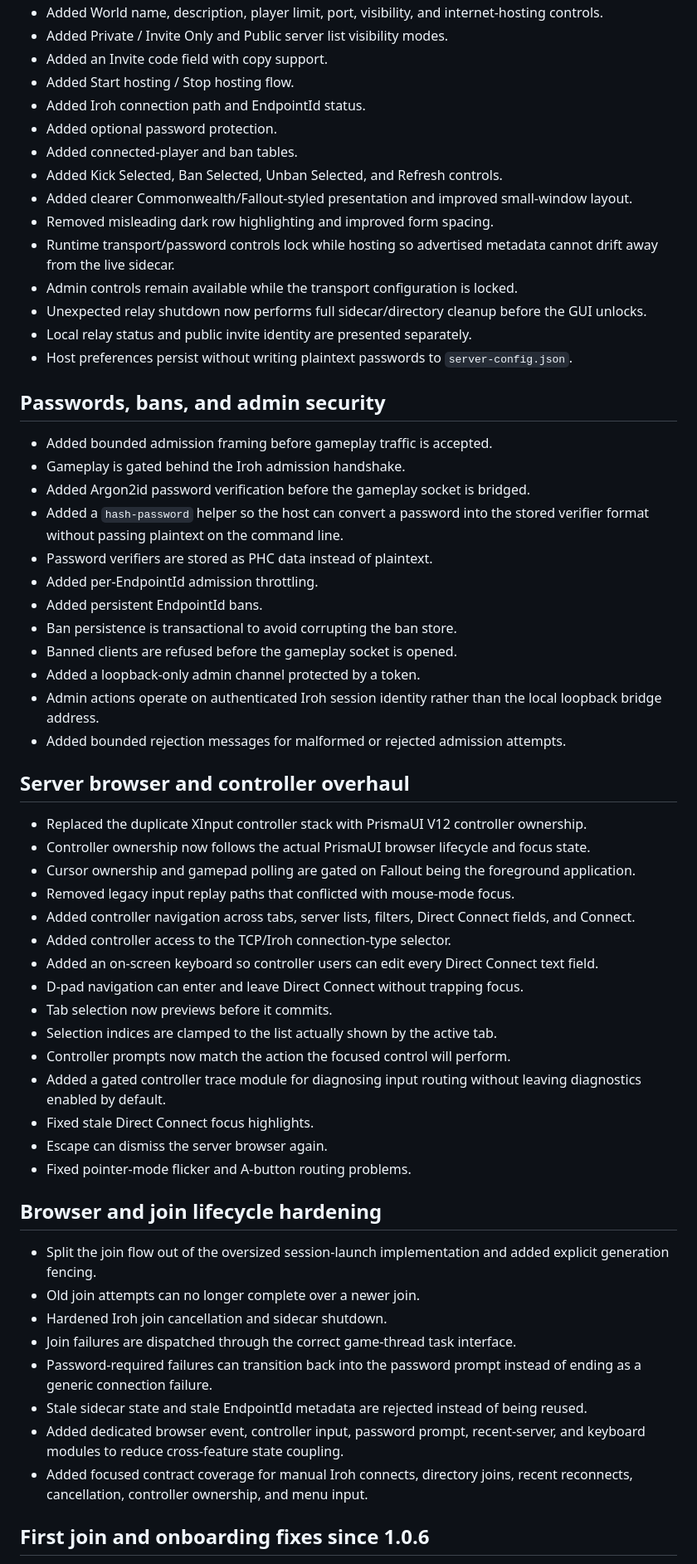
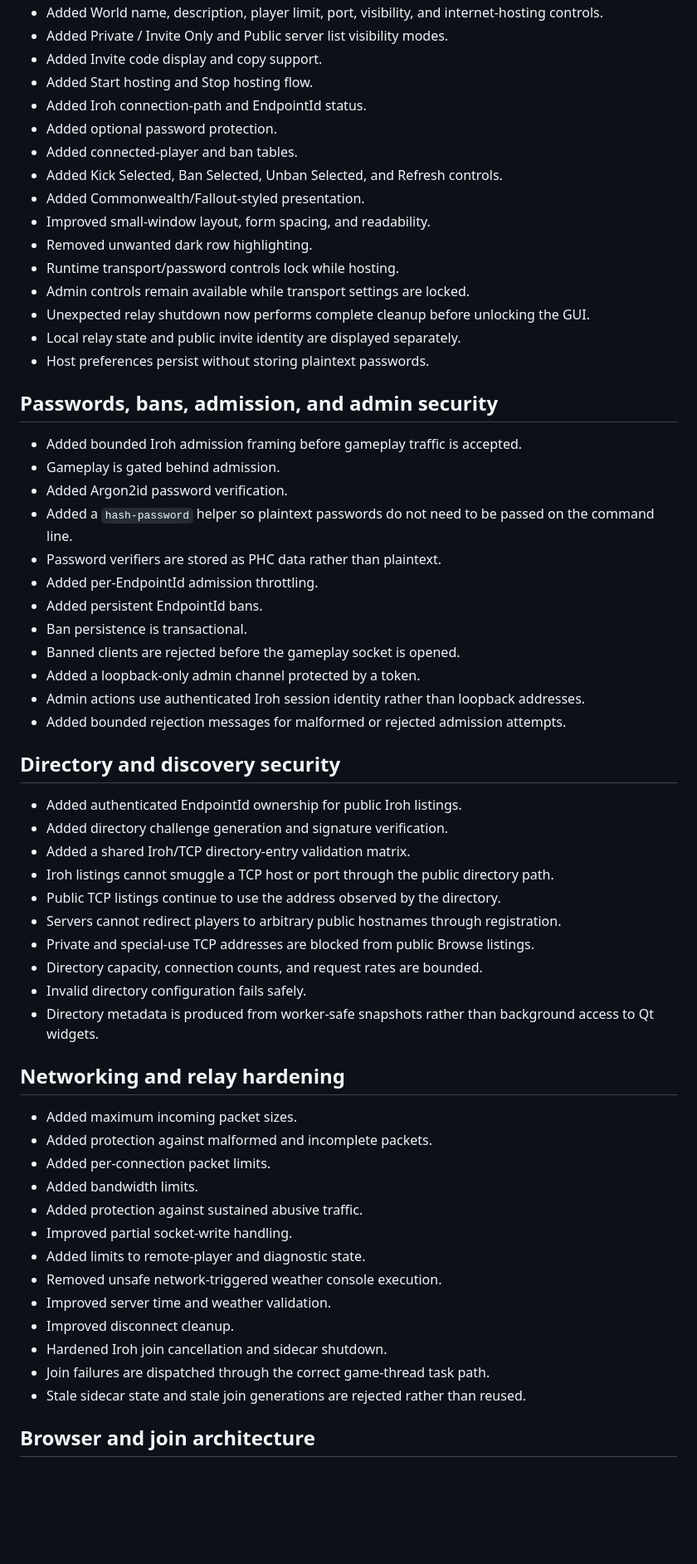
Before and after one commit to G-A-R-D-E-N/Commonwealth-Online, a Markdown page: changelogs/1.1.0.md, the part around one of its changes. Shown at 83% size. GitHub-like rendering; blank space fills up the shorter version.

Commit message:
Combine 1.0.6 into the 1.1.0 release notes

```diff
--- a/changelogs/1.1.0.md
+++ b/changelogs/1.1.0.md
@@ -52,62 +126,63 @@ Version 1.1.0 turns hosting from a mostly traditional TCP/server-directory workf
 - Added World name, description, player limit, port, visibility, and internet-hosting controls.
 - Added Private / Invite Only and Public server list visibility modes.
-- Added an Invite code field with copy support.
-- Added Start hosting / Stop hosting flow.
-- Added Iroh connection path and EndpointId status.
+- Added Invite code display and copy support.
+- Added Start hosting and Stop hosting flow.
+- Added Iroh connection-path and EndpointId status.
 - Added optional password protection.
 - Added connected-player and ban tables.
 - Added Kick Selected, Ban Selected, Unban Selected, and Refresh controls.
-- Added clearer Commonwealth/Fallout-styled presentation and improved small-window layout.
-- Removed misleading dark row highlighting and improved form spacing.
-- Runtime transport/password controls lock while hosting so advertised metadata cannot drift away from the live sidecar.
-- Admin controls remain available while the transport configuration is locked.
-- Unexpected relay shutdown now performs full sidecar/directory cleanup before the GUI unlocks.
-- Local relay status and public invite identity are presented separately.
-- Host preferences persist without writing plaintext passwords to `server-config.json`.
+- Added Commonwealth/Fallout-styled presentation.
+- Improved small-window layout, form spacing, and readability.
+- Removed unwanted dark row highlighting.
+- Runtime transport/password controls lock while hosting.
+- Admin controls remain available while transport settings are locked.
+- Unexpected relay shutdown now performs complete cleanup before unlocking the GUI.
+- Local relay state and public invite identity are displayed separately.
+- Host preferences persist without storing plaintext passwords.
 
-## Passwords, bans, and admin security
+## Passwords, bans, admission, and admin security
 
-- Added bounded admission framing before gameplay traffic is accepted.
-- Gameplay is gated behind the Iroh admission handshake.
-- Added Argon2id password verification before the gameplay socket is bridged.
-- Added a `hash-password` helper so the host can convert a password into the stored verifier format without passing plaintext on the command line.
-- Password verifiers are stored as PHC data instead of plaintext.
+- Added bounded Iroh admission framing before gameplay traffic is accepted.
+- Gameplay is gated behind admission.
+- Added Argon2id password verification.
+- Added a `hash-password` helper so plaintext passwords do not need to be passed on the command line.
+- Password verifiers are stored as PHC data rather than plaintext.
 - Added per-EndpointId admission throttling.
 - Added persistent EndpointId bans.
-- Ban persistence is transactional to avoid corrupting the ban store.
-- Banned clients are refused before the gameplay socket is opened.
+- Ban persistence is transactional.
+- Banned clients are rejected before the gameplay socket is opened.
 - Added a loopback-only admin channel protected by a token.
-- Admin actions operate on authenticated Iroh session identity rather than the local loopback bridge address.
+- Admin actions use authenticated Iroh session identity rather than loopback addresses.
 - Added bounded rejection messages for malformed or rejected admission attempts.
 
-## Server browser and controller overhaul
+## Directory and discovery security
 
-- Replaced the duplicate XInput controller stack with PrismaUI V12 controller ownership.
-- Controller ownership now follows the actual PrismaUI browser lifecycle and focus state.
-- Cursor ownership and gamepad polling are gated on Fallout being the foreground application.
-- Removed legacy input replay paths that conflicted with mouse-mode focus.
-- Added controller navigation across tabs, server lists, filters, Direct Connect fields, and Connect.
-- Added controller access to the TCP/Iroh connection-type selector.
-- Added an on-screen keyboard so controller users can edit every Direct Connect text field.
-- D-pad navigation can enter and leave Direct Connect without trapping focus.
-- Tab selection now previews before it commits.
-- Selection indices are clamped to the list actually shown by the active tab.
-- Controller prompts now match the action the focused control will perform.
-- Added a gated controller trace module for diagnosing input routing without leaving diagnostics enabled by default.
-- Fixed stale Direct Connect focus highlights.
-- Escape can dismiss the server browser again.
-- Fixed pointer-mode flicker and A-button routing problems.
+- Added authenticated EndpointId ownership for public Iroh listings.
+- Added directory challenge generation and signature verification.
+- Added a shared Iroh/TCP directory-entry validation matrix.
+- Iroh listings cannot smuggle a TCP host or port through the public directory path.
+- Public TCP listings continue to use the address observed by the directory.
+- Servers cannot redirect players to arbitrary public hostnames through registration.
+- Private and special-use TCP addresses are blocked from public Browse listings.
+- Directory capacity, connection counts, and request rates are bounded.
+- Invalid directory configuration fails safely.
+- Directory metadata is produced from worker-safe snapshots rather than background access to Qt widgets.
 
-## Browser and join lifecycle hardening
+## Networking and relay hardening
 
-- Split the join flow out of the oversized session-launch implementation and added explicit generation fencing.
-- Old join attempts can no longer complete over a newer join.
+- Added maximum incoming packet sizes.
+- Added protection against malformed and incomplete packets.
+- Added per-connection packet limits.
+- Added bandwidth limits.
+- Added protection against sustained abusive traffic.
+- Improved partial socket-write handling.
+- Added limits to remote-player and diagnostic state.
+- Removed unsafe network-triggered weather console execution.
+- Improved server time and weather validation.
+- Improved disconnect cleanup.
 - Hardened Iroh join cancellation and sidecar shutdown.
-- Join failures are dispatched through the correct game-thread task interface.
-- Password-required failures can transition back into the password prompt instead of ending as a generic connection failure.
-- Stale sidecar state and stale EndpointId metadata are rejected instead of being reused.
-- Added dedicated browser event, controller input, password prompt, recent-server, and keyboard modules to reduce cross-feature state coupling.
-- Added focused contract coverage for manual Iroh connects, directory joins, recent reconnects, cancellation, controller ownership, and menu input.
+- Join failures are dispatched through the correct game-thread task path.
+- Stale sidecar state and stale join generations are rejected rather than reused.
 
-## First join and onboarding fixes since 1.0.6
+## Browser and join architecture
 
```
Also changed, not shown: other parts of changelogs/1.1.0.md (+134 -60 lines), changelogs/1.0.6.md (deleted, +0 -117 lines).
